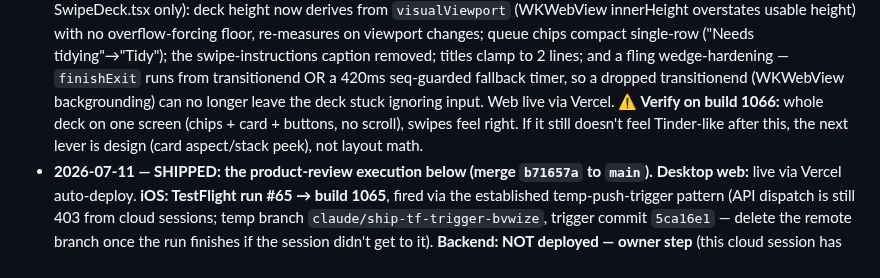
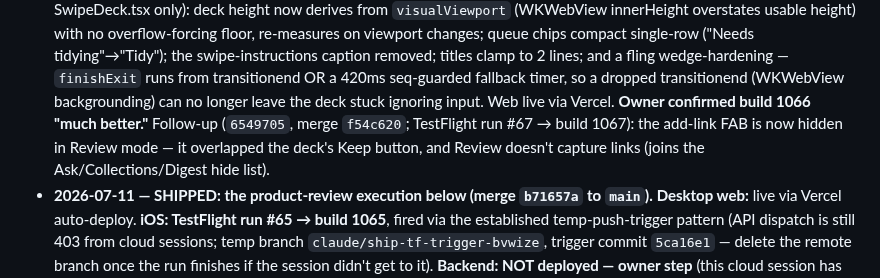
Before and after one commit to morhogeg/MyLinks, a Markdown page: SOURCE_OF_TRUTH.md, the part around the change. Rendered like a GitHub page.

Commit message:
docs: log the Review-mode FAB hide (build 1067)
Co-Authored-By: Claude Fable 5 <noreply@anthropic.com>
Claude-Session: https://claude.ai/code/session_01MLCe2YxX4quLvBRweF96FG

```diff
--- a/SOURCE_OF_TRUTH.md
+++ b/SOURCE_OF_TRUTH.md
@@ -615,10 +615,10 @@ exact-match, capped.
   wedge-hardening — `finishExit` runs from transitionend OR a 420ms
   seq-guarded fallback timer, so a dropped transitionend (WKWebView
   backgrounding) can no longer leave the deck stuck ignoring input. Web live
-  via Vercel. **⚠️ Verify on build 1066:** whole deck on one screen (chips +
-  card + buttons, no scroll), swipes feel right. If it still doesn't feel
-  Tinder-like after this, the next lever is design (card aspect/stack peek),
-  not layout math.
+  via Vercel. **Owner confirmed build 1066 "much better."** Follow-up
+  (`6549705`, merge `f54c620`; TestFlight run #67 → build 1067): the add-link
+  FAB is now hidden in Review mode — it overlapped the deck's Keep button, and
+  Review doesn't capture links (joins the Ask/Collections/Digest hide list).
 - **2026-07-11 — SHIPPED: the product-review execution below (merge `b71657a`
   to `main`).** **Desktop web:** live via Vercel auto-deploy. **iOS:
   TestFlight run #65 → build 1065**, fired via the established
```
